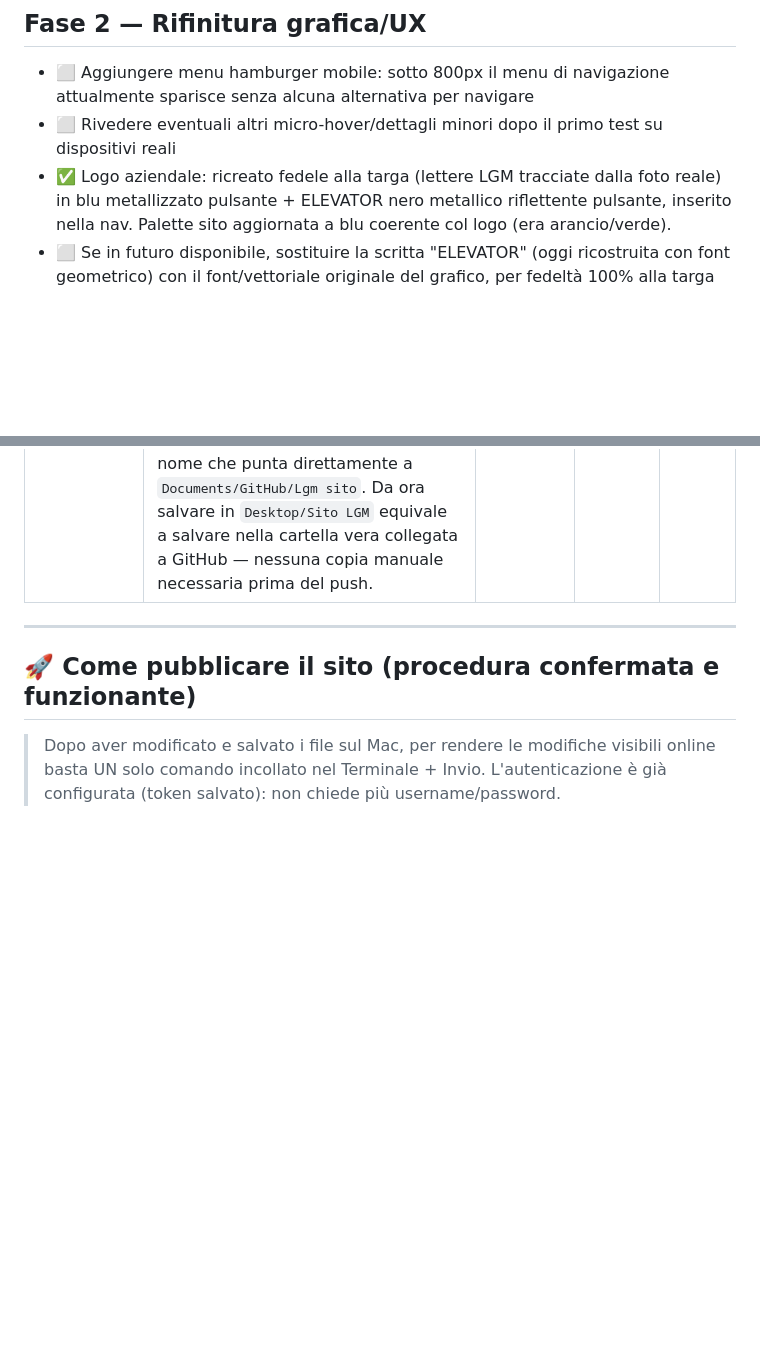
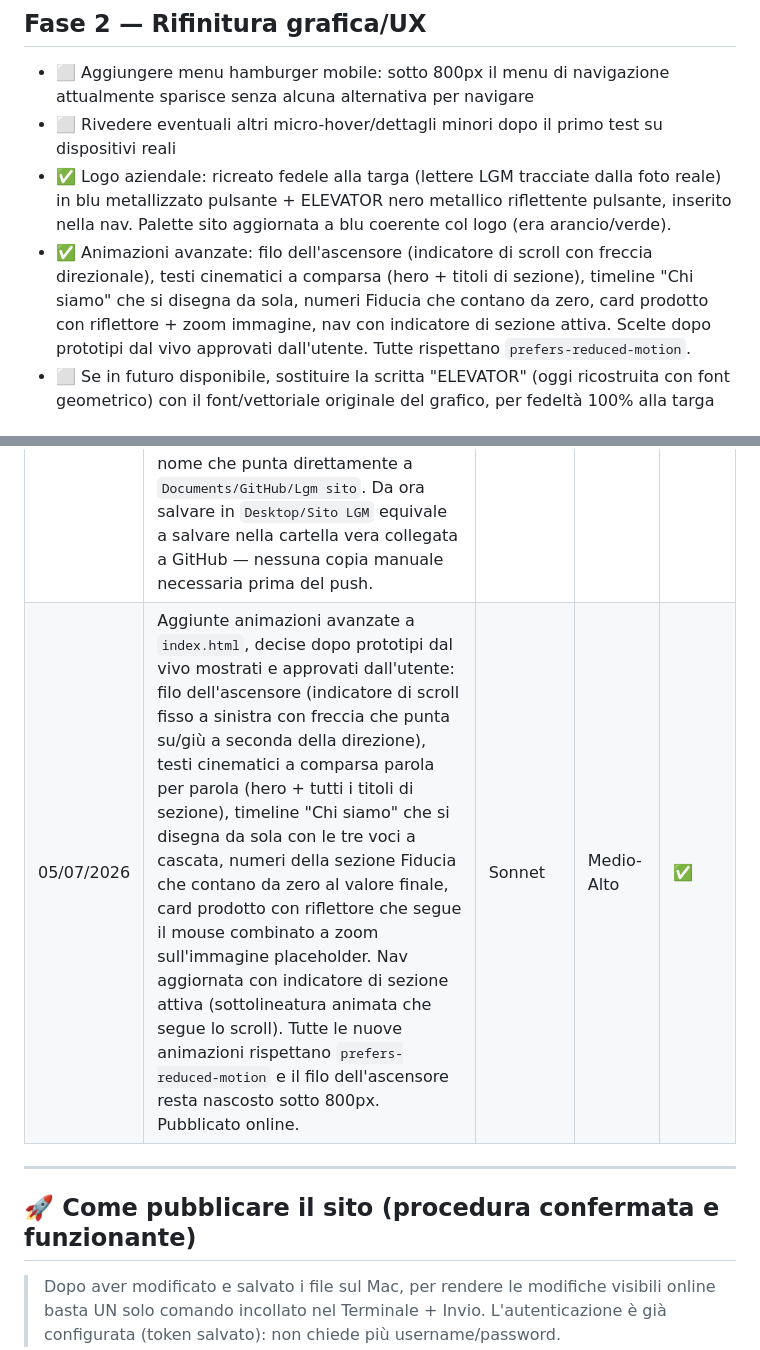
Before and after one commit to Gianmarcolinsa/Lgm-sito, a Markdown page: ROADMAP.md, 2 parts joined by grey strips. GitHub-like rendering; blank space fills up the shorter version.

```diff
--- a/ROADMAP.md
+++ b/ROADMAP.md
@@ -36,6 +36,12 @@
   foto reale) in blu metallizzato pulsante + ELEVATOR nero metallico
   riflettente pulsante, inserito nella nav. Palette sito aggiornata a blu
   coerente col logo (era arancio/verde).
+- ✅ Animazioni avanzate: filo dell'ascensore (indicatore di scroll con
+  freccia direzionale), testi cinematici a comparsa (hero + titoli di
+  sezione), timeline "Chi siamo" che si disegna da sola, numeri Fiducia
+  che contano da zero, card prodotto con riflettore + zoom immagine, nav
+  con indicatore di sezione attiva. Scelte dopo prototipi dal vivo
+  approvati dall'utente. Tutte rispettano `prefers-reduced-motion`.
 - ⬜ Se in futuro disponibile, sostituire la scritta "ELEVATOR" (oggi
   ricostruita con font geometrico) con il font/vettoriale originale del
   grafico, per fedeltà 100% alla targa
@@ -75,6 +81,7 @@ Le card nella homepage già puntano a questi file, ma non esistono ancora.
 | 05/07/2026 | Nuovo logo LGM Elevator: ricreato in SVG vettoriale (lettere LGM tracciate fedelmente dalla foto della targa aziendale, scritta ELEVATOR ricostruita nitida in font geometrico coerente) con colorazione blu metallizzato pulsante per LGM e nero metallico riflettente pulsante per ELEVATOR, entrambi con bagliore animato (rispetta `prefers-reduced-motion`). Inserito nella nav al posto della scritta testuale. Palette del sito aggiornata da arancio/verde a blu metallizzato (`--accent`, `--accent-2`, nuova `--accent-deep` in `:root`), applicata coerentemente a bottoni, hover, timeline, numeri Fiducia, tag prodotti. | Sonnet | Medio | ✅ |
 | 05/07/2026 | Aggiunta disabilitazione cache browser (meta tag `Cache-Control`, `Pragma`, `Expires` in `<head>`): la pagina viene sempre ricaricata fresca da GitHub Pages, niente più necessità di finestra in incognito per vedere gli aggiornamenti (resta valida la normale attesa di 1-2 minuti dopo il push per la propagazione lato GitHub). | Sonnet | Minimo | ✅ |
 | 05/07/2026 | Risolto rischio di errore ricorrente "salvo nella cartella sbagliata": la vecchia cartella locale `Desktop/Sito LGM` (non collegata a git) è stata rinominata in backup (`Sito LGM VECCHIA (backup)`) e sostituita da un collegamento simbolico con lo stesso nome che punta direttamente a `Documents/GitHub/Lgm sito`. Da ora salvare in `Desktop/Sito LGM` equivale a salvare nella cartella vera collegata a GitHub — nessuna copia manuale necessaria prima del push. | Sonnet | Minimo | ✅ |
+| 05/07/2026 | Aggiunte animazioni avanzate a `index.html`, decise dopo prototipi dal vivo mostrati e approvati dall'utente: filo dell'ascensore (indicatore di scroll fisso a sinistra con freccia che punta su/giù a seconda della direzione), testi cinematici a comparsa parola per parola (hero + tutti i titoli di sezione), timeline "Chi siamo" che si disegna da sola con le tre voci a cascata, numeri della sezione Fiducia che contano da zero al valore finale, card prodotto con riflettore che segue il mouse combinato a zoom sull'immagine placeholder. Nav aggiornata con indicatore di sezione attiva (sottolineatura animata che segue lo scroll). Tutte le nuove animazioni rispettano `prefers-reduced-motion` e il filo dell'ascensore resta nascosto sotto 800px. Pubblicato online. | Sonnet | Medio-Alto | ✅ |
 
 ---
 
```
Also changed, not shown: CONTESTO_PROGETTO.md (+26 -1 lines).
